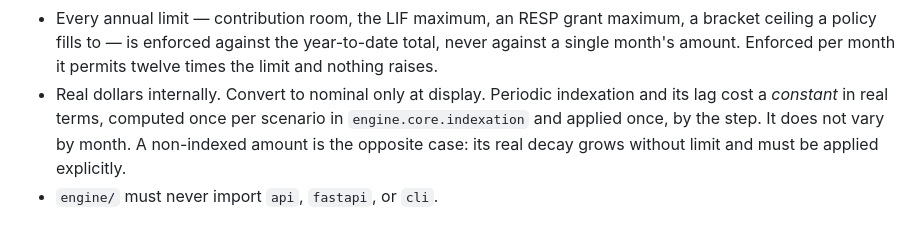
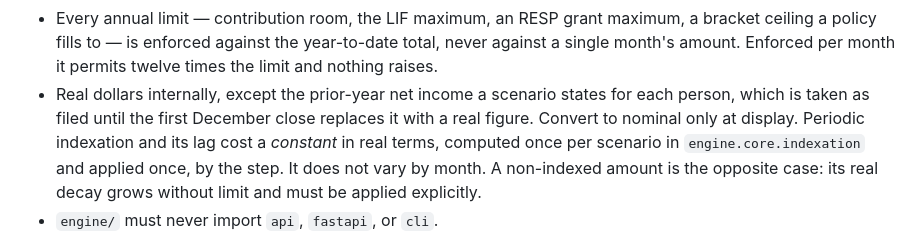
Before and after one commit to janowoc/northplan, a Markdown page: .claude/agents/implementer.md, the part around the change. Rendered like a GitHub page.

Commit message:
docs(agents): give the implementer the prior-year income exception
The implementer's conventions said "Real dollars internally" with no
exception. #33 makes the prior-year net income a scenario states for each
person the one amount taken as filed, until the first December close
replaces it with a real figure. An implementer on #18 or #35 reading the
old line would treat the opening figure as real, or re-inflate the stored
one to keep it "as filed".

Refs #33

Co-Authored-By: Claude Opus 5 <noreply@anthropic.com>
Claude-Session: https://claude.ai/code/session_01T4VoELJxK4HvxbKEECMbps

```diff
--- a/.claude/agents/implementer.md
+++ b/.claude/agents/implementer.md
@@ -73,7 +73,9 @@ a menu of assumptions you have already coded against.
   maximum, a bracket ceiling a policy fills to — is enforced against the
   year-to-date total, never against a single month's amount. Enforced per
   month it permits twelve times the limit and nothing raises.
-- Real dollars internally. Convert to nominal only at display. Periodic
+- Real dollars internally, except the prior-year net income a scenario states
+  for each person, which is taken as filed until the first December close
+  replaces it with a real figure. Convert to nominal only at display. Periodic
   indexation and its lag cost a *constant* in real terms, computed once per
   scenario in `engine.core.indexation` and applied once, by the step. It does
   not vary by month. A non-indexed amount is the opposite case: its real decay
```
